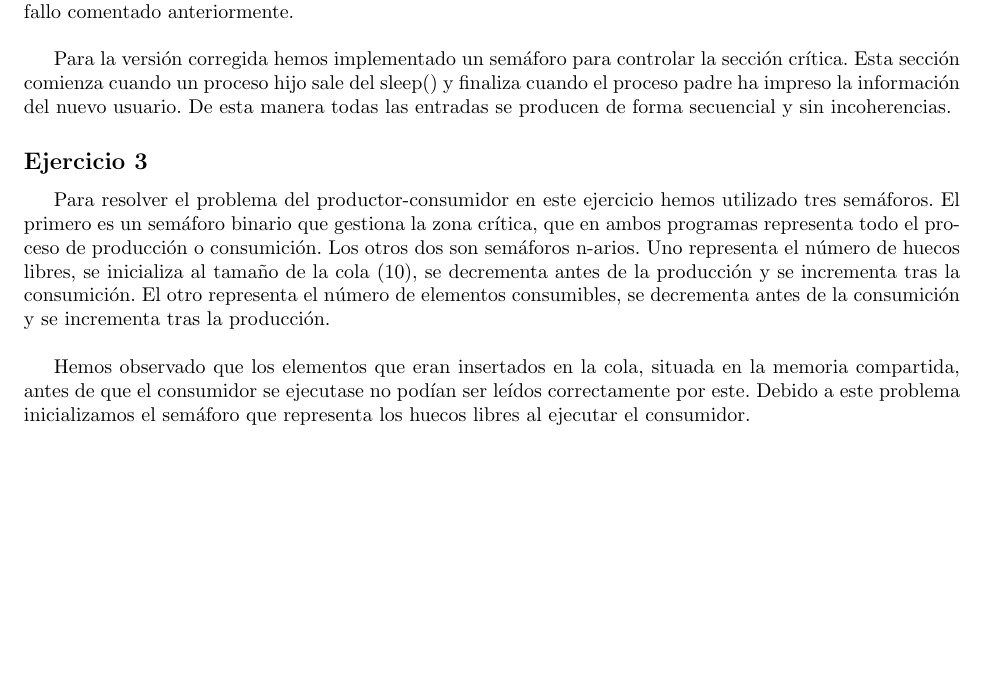
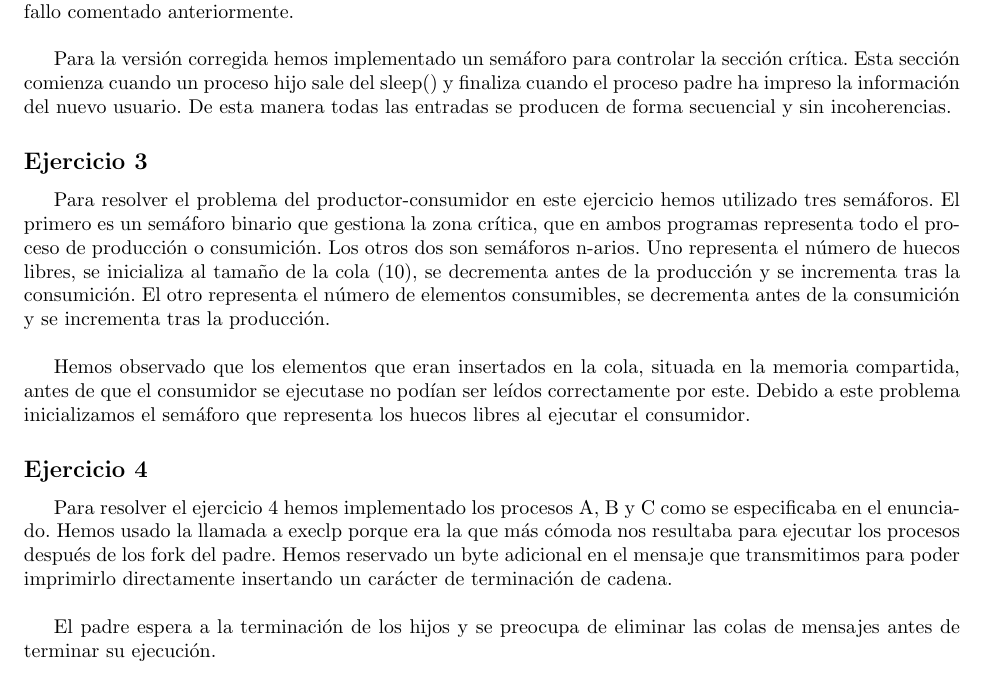
Before and after one commit to XXXPROGRAMACION/soper, a LaTeX document (Práctica 3/doc/Memoria.tex): part of the page, cut so that both start at the same text, the shorter picture padded with empty space. Compiled offline with pdfLaTeX.

Commit message:
Documentación P3 acabada y subida

```diff
--- a/Práctica 3/doc/Memoria.tex
+++ b/Práctica 3/doc/Memoria.tex
@@ -30,4 +30,9 @@ Para resolver el problema del productor-consumidor en este ejercicio hemos utili
 Hemos observado que los elementos que eran insertados en la cola, situada en la memoria compartida, antes de que el consumidor se ejecutase no podían ser leídos correctamente por este. Debido a este problema inicializamos el semáforo
 que representa los huecos libres al ejecutar el consumidor.
 
+\subsection*{Ejercicio 4}
+Para resolver el ejercicio 4 hemos implementado los procesos A, B y C como se especificaba en el enunciado. Hemos usado la llamada a execlp porque era la que más cómoda nos resultaba para ejecutar los procesos después de los fork del padre. Hemos reservado un byte adicional en el mensaje que transmitimos para poder imprimirlo directamente insertando un carácter de terminación de cadena.
+\\
+
+ El padre espera a la terminación de los hijos y se preocupa de eliminar las colas de mensajes antes de terminar su ejecución.
 \end{document}
```
Also changed, not shown: Práctica 3/doc/Memoria.pdf, 1 other file.
